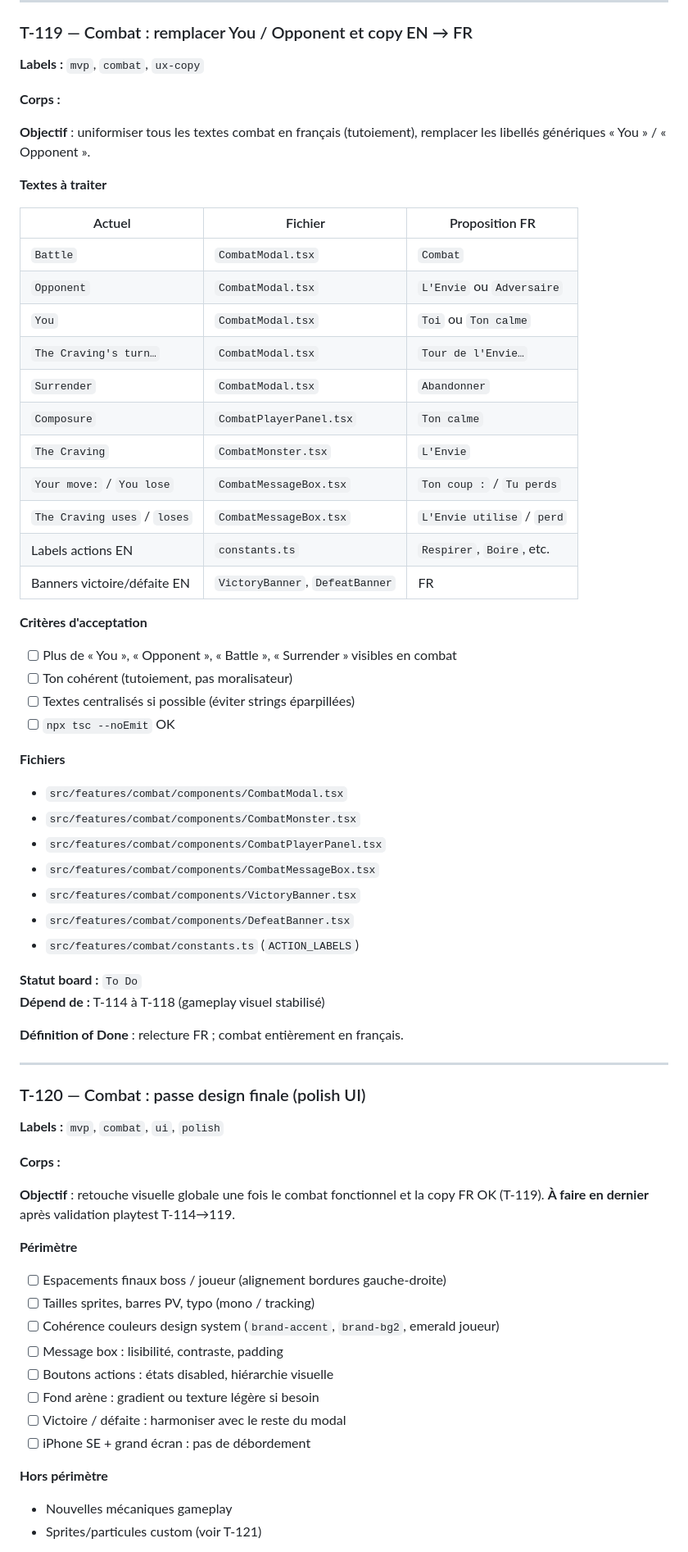
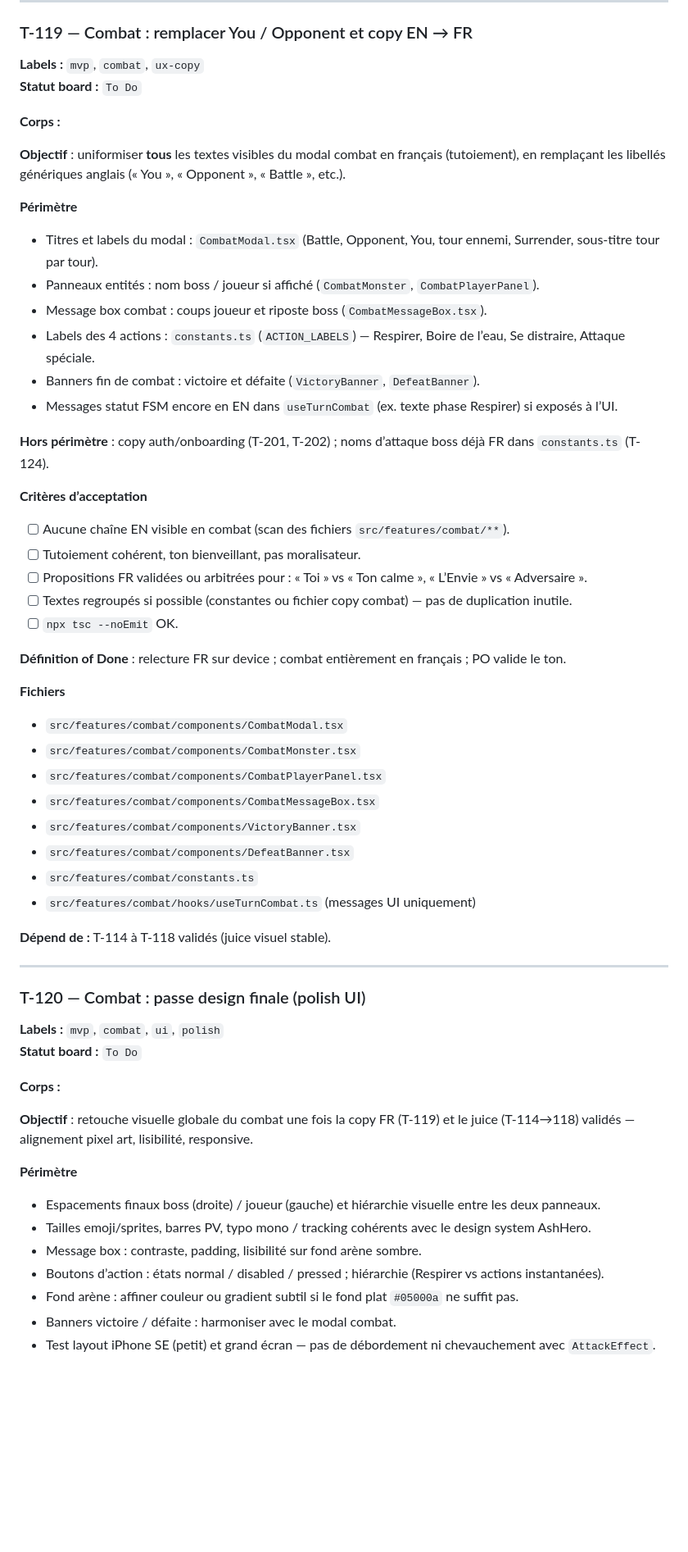
Before and after one commit to malaminebah/ashhero, a Markdown page: docs/github-issues-backlog.md, the part around one of its changes. Shown at 82% size. Drawn GitHub-style; blank space fills up the shorter version.

Commit message:
docs(backlog): rewrite To Do tickets in T-113 format
Align T-111, T-112, T-119, T-120, T-121 with Objectif, Périmètre,
Hors périmètre, Critères d'acceptation, and Définition of Done.

```diff
--- a/docs/github-issues-backlog.md
+++ b/docs/github-issues-backlog.md
@@ -386,32 +429,32 @@ Vérifier que les écritures `addCombat`, relapses, étapes respectent les règl
 ### T-119 — Combat : remplacer You / Opponent et copy EN → FR
 
 **Labels :** `mvp`, `combat`, `ux-copy`
+**Statut board :** `To Do`
 
 **Corps :**
 
-**Objectif** : uniformiser tous les textes combat en français (tutoiement), remplacer les libellés génériques « You » / « Opponent ».
+**Objectif** : uniformiser **tous** les textes visibles du modal combat en français (tutoiement), en remplaçant les libellés génériques anglais (« You », « Opponent », « Battle », etc.).
 
-**Textes à traiter**
+**Périmètre**
 
-| Actuel | Fichier | Proposition FR |
-|--------|---------|----------------|
-| `Battle` | `CombatModal.tsx` | `Combat` |
-| `Opponent` | `CombatModal.tsx` | `L'Envie` ou `Adversaire` |
-| `You` | `CombatModal.tsx` | `Toi` ou `Ton calme` |
-| `The Craving's turn…` | `CombatModal.tsx` | `Tour de l'Envie…` |
-| `Surrender` | `CombatModal.tsx` | `Abandonner` |
-| `Composure` | `CombatPlayerPanel.tsx` | `Ton calme` |
-| `The Craving` | `CombatMonster.tsx` | `L'Envie` |
-| `Your move:` / `You lose` | `CombatMessageBox.tsx` | `Ton coup :` / `Tu perds` |
-| `The Craving uses` / `loses` | `CombatMessageBox.tsx` | `L'Envie utilise` / `perd` |
-| Labels actions EN | `constants.ts` | `Respirer`, `Boire`, etc. |
-| Banners victoire/défaite EN | `VictoryBanner`, `DefeatBanner` | FR |
+- Titres et labels du modal : `CombatModal.tsx` (Battle, Opponent, You, tour ennemi, Surrender, sous-titre tour par tour).
+- Panneaux entités : nom boss / joueur si affiché (`CombatMonster`, `CombatPlayerPanel`).
+- Message box combat : coups joueur et riposte boss (`CombatMessageBox.tsx`).
+- Labels des 4 actions : `constants.ts` (`ACTION_LABELS`) — Respirer, Boire de l’eau, Se distraire, Attaque spéciale.
+- Banners fin de combat : victoire et défaite (`VictoryBanner`, `DefeatBanner`).
+- Messages statut FSM encore en EN dans `useTurnCombat` (ex. texte phase Respirer) si exposés à l’UI.
 
-**Critères d'acceptation**
-- [ ] Plus de « You », « Opponent », « Battle », « Surrender » visibles en combat
-- [ ] Ton cohérent (tutoiement, pas moralisateur)
-- [ ] Textes centralisés si possible (éviter strings éparpillées)
-- [ ] `npx tsc --noEmit` OK
+**Hors périmètre** : copy auth/onboarding (T-201, T-202) ; noms d’attaque boss déjà FR dans `constants.ts` (T-124).
+
+**Critères d’acceptation**
+
+- [ ] Aucune chaîne EN visible en combat (scan des fichiers `src/features/combat/**`).
+- [ ] Tutoiement cohérent, ton bienveillant, pas moralisateur.
+- [ ] Propositions FR validées ou arbitrées pour : « Toi » vs « Ton calme », « L’Envie » vs « Adversaire ».
+- [ ] Textes regroupés si possible (constantes ou fichier copy combat) — pas de duplication inutile.
+- [ ] `npx tsc --noEmit` OK.
+
+**Définition of Done** : relecture FR sur device ; combat entièrement en français ; PO valide le ton.
 
 **Fichiers**
 - `src/features/combat/components/CombatModal.tsx`
@@ -420,34 +463,29 @@ Vérifier que les écritures `addCombat`, relapses, étapes respectent les règl
 - `src/features/combat/components/CombatMessageBox.tsx`
 - `src/features/combat/components/VictoryBanner.tsx`
 - `src/features/combat/components/DefeatBanner.tsx`
-- `src/features/combat/constants.ts` (`ACTION_LABELS`)
+- `src/features/combat/constants.ts`
+- `src/features/combat/hooks/useTurnCombat.ts` (messages UI uniquement)
 
-**Statut board :** `To Do`
-**Dépend de :** T-114 à T-118 (gameplay visuel stabilisé)
-
-**Définition of Done** : relecture FR ; combat entièrement en français.
+**Dépend de :** T-114 à T-118 validés (juice visuel stable).
 
 ---
 
 ### T-120 — Combat : passe design finale (polish UI)
 
 **Labels :** `mvp`, `combat`, `ui`, `polish`
+**Statut board :** `To Do`
 
 **Corps :**
 
-**Objectif** : retouche visuelle globale une fois le combat fonctionnel et la copy FR OK (T-119). **À faire en dernier** après validation playtest T-114→119.
+**Objectif** : retouche visuelle globale du combat une fois la copy FR (T-119) et le juice (T-114→118) validés — alignement pixel art, lisibilité, responsive.
 
 **Périmètre**
-- [ ] Espacements finaux boss / joueur (alignement bordures gauche-droite)
-- [ ] Tailles sprites, barres PV, typo (mono / tracking)
-- [ ] Cohérence couleurs design system (`brand-accent`, `brand-bg2`, emerald joueur)
-- [ ] Message box : lisibilité, contraste, padding
-- [ ] Boutons actions : états disabled, hiérarchie visuelle
-- [ ] Fond arène : gradient ou texture légère si besoin
-- [ ] Victoire / défaite : harmoniser avec le reste du modal
-- [ ] iPhone SE + grand écran : pas de débordement
 
-**Hors périmètre**
-- Nouvelles mécaniques gameplay
-- Sprites/particules custom (voir T-121)
+- Espacements finaux boss (droite) / joueur (gauche) et hiérarchie visuelle entre les deux panneaux.
+- Tailles emoji/sprites, barres PV, typo mono / tracking cohérents avec le design system AshHero.
+- Message box : contraste, padding, lisibilité sur fond arène sombre.
+- Boutons d’action : états normal / disabled / pressed ; hiérarchie (Respirer vs actions instantanées).
+- Fond arène : affiner couleur ou gradient subtil si le fond plat `#05000a` ne suffit pas.
+- Banners victoire / défaite : harmoniser avec le modal combat.
+- Test layout iPhone SE (petit) et grand écran — pas de débordement ni chevauchement avec `AttackEffect`.
 
```
Also changed, not shown: other parts of docs/github-issues-backlog.md (+86 -26 lines).
